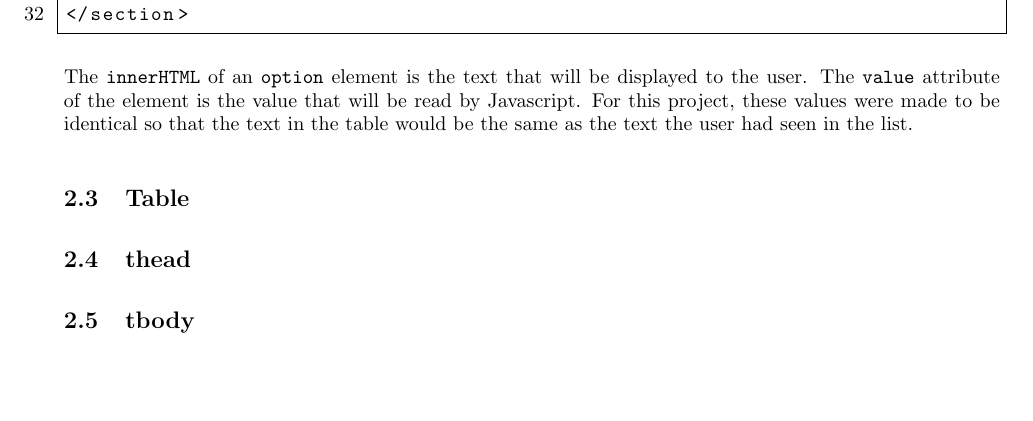
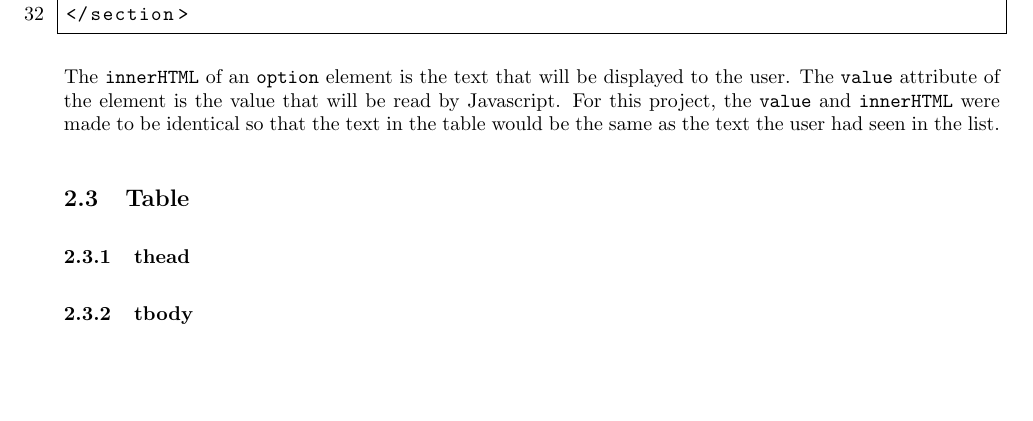
Before and after one commit to Green-Avocado/financial-transaction-web-app, a LaTeX document (docs/docs.tex): part of page 5 of 10, cut so that both start at the same text. Compiled offline with pdfLaTeX.

Commit message:
fix: tbody and thead are subsubsections

```diff
--- a/docs/docs.tex
+++ b/docs/docs.tex
@@ -184,13 +184,13 @@ Each \lstinline{option} element represents a possible value, the first element i
 
 The \lstinline{innerHTML} of an \lstinline{option} element is the text that will be displayed to the user.
 The \lstinline{value} attribute of the element is the value that will be read by Javascript.
-For this project, these values were made to be identical so that the text in the table would be the same as the text the user had seen in the list.
+For this project, the \lstinline{value} and \lstinline{innerHTML} were made to be identical so that the text in the table would be the same as the text the user had seen in the list.
 
 \subsection{Table}
 
-\subsection{thead}
+\subsubsection{thead}
 
-\subsection{tbody}
+\subsubsection{tbody}
 
 \newpage
 
```
Also changed, not shown: docs/docs.pdf.
